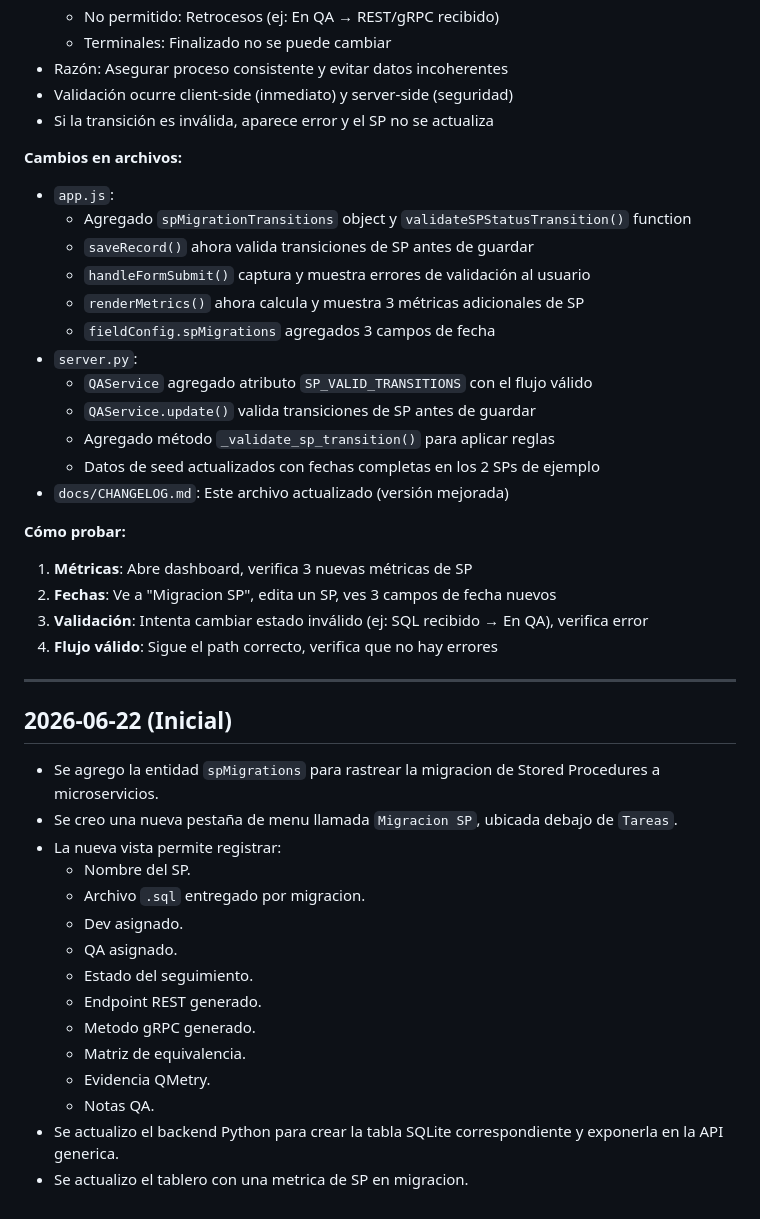
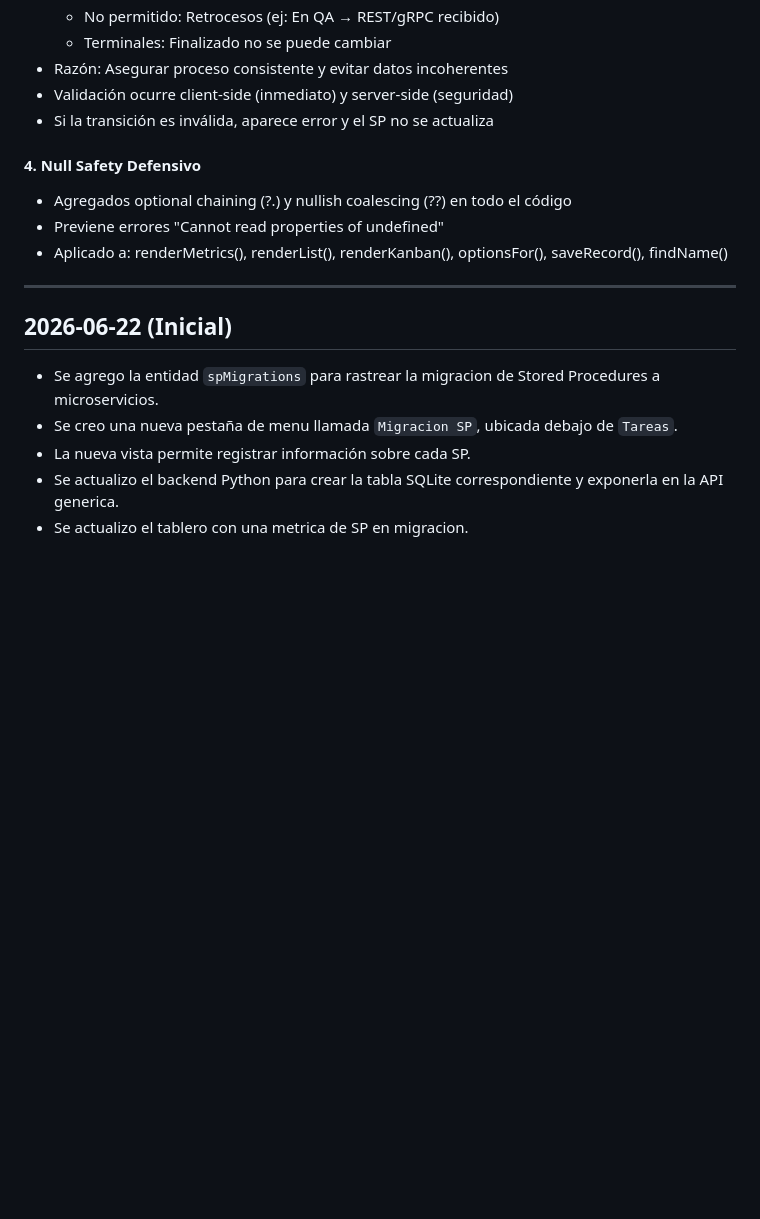
Before and after one commit to giorgitorres-nyxn/project-agents-app-gestor-qa, a Markdown page: docs/CHANGELOG.md, the part around one of its changes. GitHub-like rendering; blank space fills up the shorter version.

```diff
--- a/docs/CHANGELOG.md
+++ b/docs/CHANGELOG.md
@@ -31,25 +63,10 @@
 - Validación ocurre client-side (inmediato) y server-side (seguridad)
 - Si la transición es inválida, aparece error y el SP no se actualiza
 
-**Cambios en archivos:**
-- `app.js`:
-  - Agregado `spMigrationTransitions` object y `validateSPStatusTransition()` function
-  - `saveRecord()` ahora valida transiciones de SP antes de guardar
-  - `handleFormSubmit()` captura y muestra errores de validación al usuario
-  - `renderMetrics()` ahora calcula y muestra 3 métricas adicionales de SP
-  - `fieldConfig.spMigrations` agregados 3 campos de fecha
-- `server.py`:
-  - `QAService` agregado atributo `SP_VALID_TRANSITIONS` con el flujo válido
-  - `QAService.update()` valida transiciones de SP antes de guardar
-  - Agregado método `_validate_sp_transition()` para aplicar reglas
-  - Datos de seed actualizados con fechas completas en los 2 SPs de ejemplo
-- `docs/CHANGELOG.md`: Este archivo actualizado (versión mejorada)
-
-**Cómo probar:**
-1. **Métricas**: Abre dashboard, verifica 3 nuevas métricas de SP
-2. **Fechas**: Ve a "Migracion SP", edita un SP, ves 3 campos de fecha nuevos
-3. **Validación**: Intenta cambiar estado inválido (ej: SQL recibido → En QA), verifica error
-4. **Flujo válido**: Sigue el path correcto, verifica que no hay errores
+#### 4. Null Safety Defensivo
+- Agregados optional chaining (?.) y nullish coalescing (??) en todo el código
+- Previene errores "Cannot read properties of undefined"
+- Aplicado a: renderMetrics(), renderList(), renderKanban(), optionsFor(), saveRecord(), findName()
 
 ---
 
@@ -57,16 +74,6 @@
 
 - Se agrego la entidad `spMigrations` para rastrear la migracion de Stored Procedures a microservicios.
 - Se creo una nueva pestaña de menu llamada `Migracion SP`, ubicada debajo de `Tareas`.
-- La nueva vista permite registrar:
-  - Nombre del SP.
-  - Archivo `.sql` entregado por migracion.
-  - Dev asignado.
-  - QA asignado.
-  - Estado del seguimiento.
-  - Endpoint REST generado.
-  - Metodo gRPC generado.
-  - Matriz de equivalencia.
-  - Evidencia QMetry.
-  - Notas QA.
+- La nueva vista permite registrar información sobre cada SP.
 - Se actualizo el backend Python para crear la tabla SQLite correspondiente y exponerla en la API generica.
 - Se actualizo el tablero con una metrica de SP en migracion.
```
Also changed, not shown: other parts of docs/CHANGELOG.md (+32 -0 lines).
